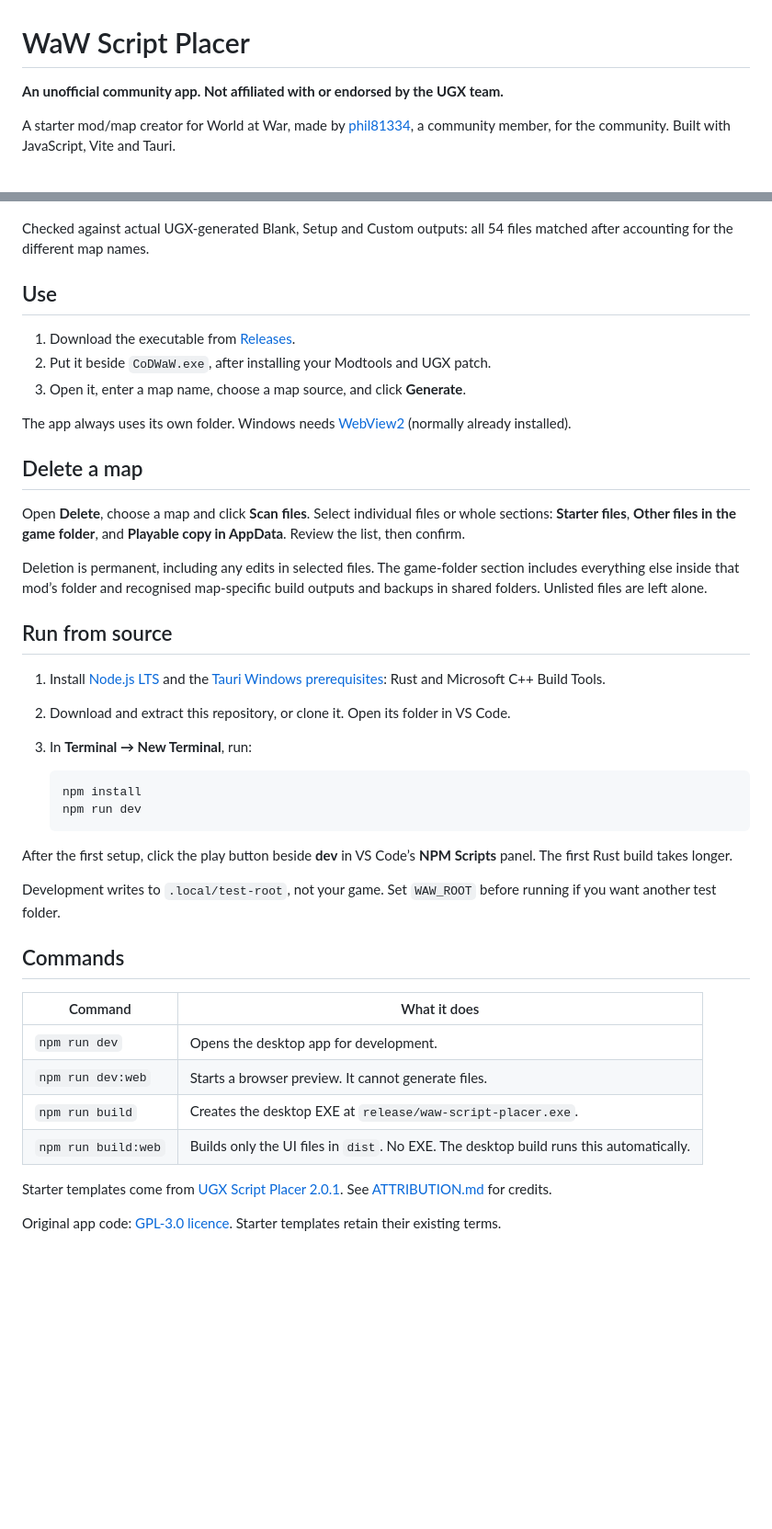
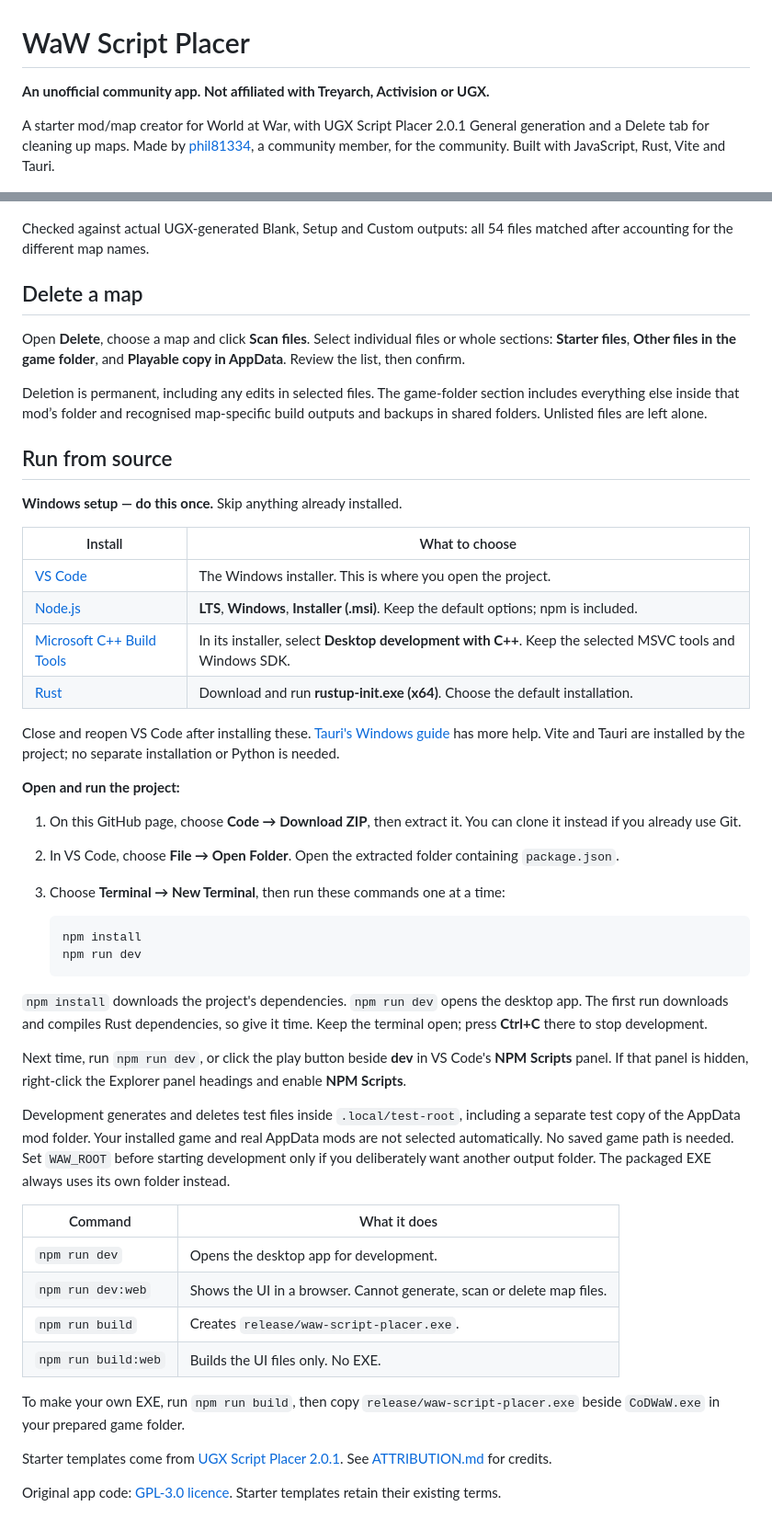
Before and after one commit to phil81334/waw-script-placer, a Markdown page: README.md, 2 parts joined by grey strips. Shown at 92% size. GitHub-like rendering; blank space fills up the shorter version.

Commit message:
Clarify download and source setup instructions

````diff
--- a/README.md
+++ b/README.md
@@ -1,8 +1,8 @@
 # WaW Script Placer
 
-**An unofficial community app. Not affiliated with or endorsed by the UGX team.**
+**An unofficial community app. Not affiliated with Treyarch, Activision or UGX.**
 
-A starter mod/map creator for World at War, made by [phil81334](https://github.com/phil81334), a community member, for the community. Built with JavaScript, Vite and Tauri.
+A starter mod/map creator for World at War, with UGX Script Placer 2.0.1 General generation and a Delete tab for cleaning up maps. Made by [phil81334](https://github.com/phil81334), a community member, for the community. Built with JavaScript, Rust, Vite and Tauri.
 
 ![WaW Script Placer creating a map from a custom map source](images/waw-script-placer.png)
 
@@ -22,14 +34,6 @@ The UI is new, and overwrite handling is fixed: **Skip** leaves the existing fil
 
 Checked against actual UGX-generated Blank, Setup and Custom outputs: all 54 files matched after accounting for the different map names.
 
-## Use
-
-1. Download the executable from [Releases](https://github.com/phil81334/waw-script-placer/releases).
-2. Put it beside `CoDWaW.exe`, after installing your Modtools and UGX patch.
-3. Open it, enter a map name, choose a map source, and click **Generate**.
-
-The app always uses its own folder. Windows needs [WebView2](https://developer.microsoft.com/microsoft-edge/webview2/) (normally already installed).
-
 ## Delete a map
 
 Open **Delete**, choose a map and click **Scan files**. Select individual files or whole sections: **Starter files**, **Other files in the game folder**, and **Playable copy in AppData**. Review the list, then confirm.
@@ -38,27 +42,42 @@ Deletion is permanent, including any edits in selected files. The game-folder se
 
 ## Run from source
 
-1. Install [Node.js LTS](https://nodejs.org/) and the [Tauri Windows prerequisites](https://v2.tauri.app/start/prerequisites/#windows): Rust and Microsoft C++ Build Tools.
-2. Download and extract this repository, or clone it. Open its folder in VS Code.
-3. In **Terminal → New Terminal**, run:
+**Windows setup — do this once.** Skip anything already installed.
 
-   ```sh
+| Install | What to choose |
+| --- | --- |
+| [VS Code](https://code.visualstudio.com/) | The Windows installer. This is where you open the project. |
+| [Node.js](https://nodejs.org/en/download) | **LTS**, **Windows**, **Installer (.msi)**. Keep the default options; npm is included. |
+| [Microsoft C++ Build Tools](https://visualstudio.microsoft.com/visual-cpp-build-tools/) | In its installer, select **Desktop development with C++**. Keep the selected MSVC tools and Windows SDK. |
+| [Rust](https://rust-lang.org/tools/install/) | Download and run **rustup-init.exe (x64)**. Choose the default installation. |
+
+Close and reopen VS Code after installing these. [Tauri's Windows guide](https://v2.tauri.app/start/prerequisites/#windows) has more help. Vite and Tauri are installed by the project; no separate installation or Python is needed.
+
+**Open and run the project:**
+
+1. On this GitHub page, choose **Code → Download ZIP**, then extract it. You can clone it instead if you already use Git.
+2. In VS Code, choose **File → Open Folder**. Open the extracted folder containing `package.json`.
+3. Choose **Terminal → New Terminal**, then run these commands one at a time:
+
+   ```powershell
    npm install
    npm run dev
    ```
 
-After the first setup, click the play button beside **dev** in VS Code’s **NPM Scripts** panel. The first Rust build takes longer.
+`npm install` downloads the project's dependencies. `npm run dev` opens the desktop app. The first run downloads and compiles Rust dependencies, so give it time. Keep the terminal open; press **Ctrl+C** there to stop development.
 
-Development writes to `.local/test-root`, not your game. Set `WAW_ROOT` before running if you want another test folder.
+Next time, run `npm run dev`, or click the play button beside **dev** in VS Code's **NPM Scripts** panel. If that panel is hidden, right-click the Explorer panel headings and enable **NPM Scripts**.
 
-## Commands
+Development generates and deletes test files inside `.local/test-root`, including a separate test copy of the AppData mod folder. Your installed game and real AppData mods are not selected automatically. No saved game path is needed. Set `WAW_ROOT` before starting development only if you deliberately want another output folder. The packaged EXE always uses its own folder instead.
 
 | Command | What it does |
 | --- | --- |
 | `npm run dev` | Opens the desktop app for development. |
-| `npm run dev:web` | Starts a browser preview. It cannot generate files. |
-| `npm run build` | Creates the desktop EXE at `release/waw-script-placer.exe`. |
-| `npm run build:web` | Builds only the UI files in `dist`. No EXE. The desktop build runs this automatically. |
+| `npm run dev:web` | Shows the UI in a browser. Cannot generate, scan or delete map files. |
+| `npm run build` | Creates `release/waw-script-placer.exe`. |
+| `npm run build:web` | Builds the UI files only. No EXE. |
+
+To make your own EXE, run `npm run build`, then copy `release/waw-script-placer.exe` beside `CoDWaW.exe` in your prepared game folder.
 
 Starter templates come from [UGX Script Placer 2.0.1](https://www.ugx-mods.com/forum/applications-and-tools/36/app-ugx-script-placer-2-0-1-beta-now-with-ugx-mod-compatibility/4221/). See [ATTRIBUTION.md](ATTRIBUTION.md) for credits.
 
````
Also changed, not shown: other parts of README.md (+13 -1 lines).
